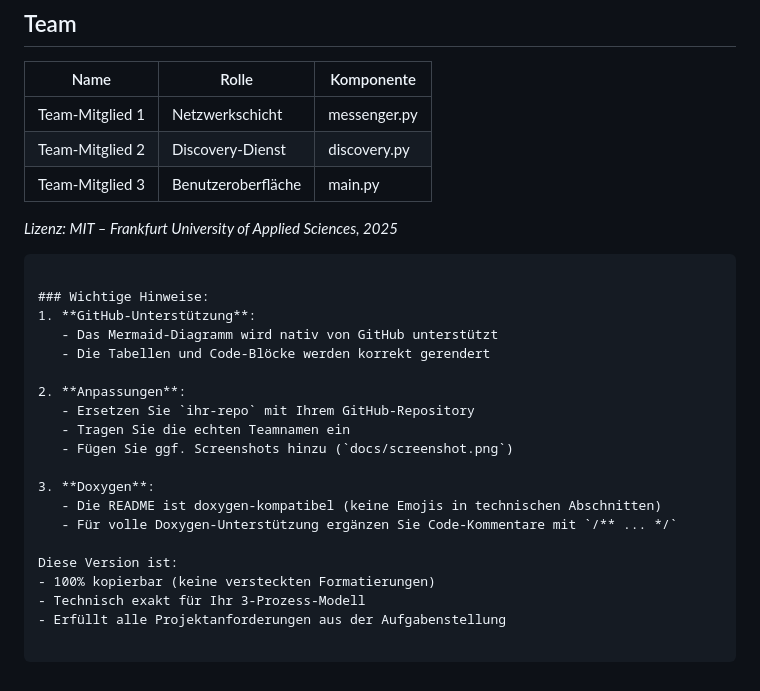
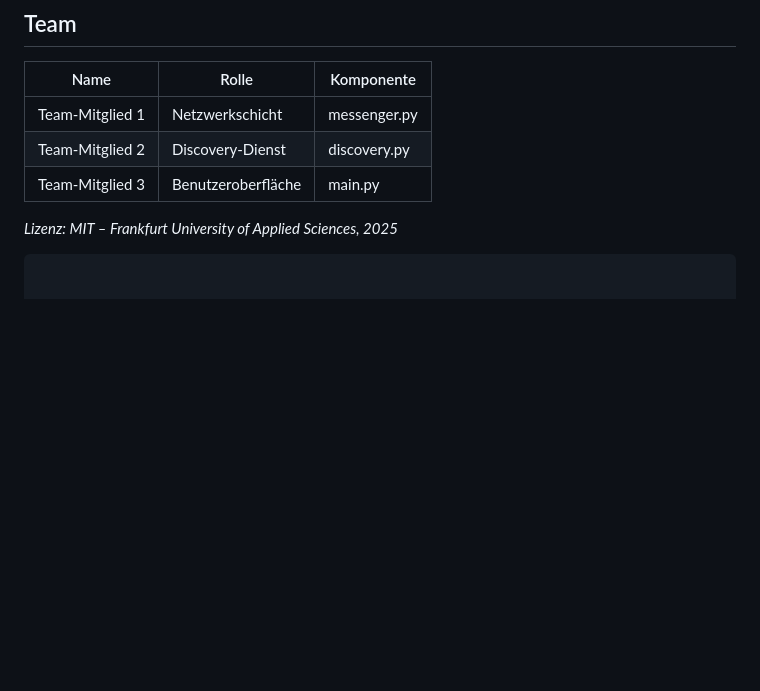
Before and after one commit to Woah-Nolde/P2PChat, a Markdown page: src/docs/README.md, the part around the change. Rendered like a GitHub page; blank space fills up the shorter version.

````diff
--- a/src/docs/README.md
+++ b/src/docs/README.md
@@ -95,22 +95,3 @@ python3 main.py
 
 *Lizenz: MIT – Frankfurt University of Applied Sciences, 2025*
 ```
-
-### Wichtige Hinweise:
-1. **GitHub-Unterstützung**:
-   - Das Mermaid-Diagramm wird nativ von GitHub unterstützt
-   - Die Tabellen und Code-Blöcke werden korrekt gerendert
-
-2. **Anpassungen**:
-   - Ersetzen Sie `ihr-repo` mit Ihrem GitHub-Repository
-   - Tragen Sie die echten Teamnamen ein
-   - Fügen Sie ggf. Screenshots hinzu (`docs/screenshot.png`)
-
-3. **Doxygen**:
-   - Die README ist doxygen-kompatibel (keine Emojis in technischen Abschnitten)
-   - Für volle Doxygen-Unterstützung ergänzen Sie Code-Kommentare mit `/** ... */`
-
-Diese Version ist:
-- 100% kopierbar (keine versteckten Formatierungen)
-- Technisch exakt für Ihr 3-Prozess-Modell
-- Erfüllt alle Projektanforderungen aus der Aufgabenstellung
````
